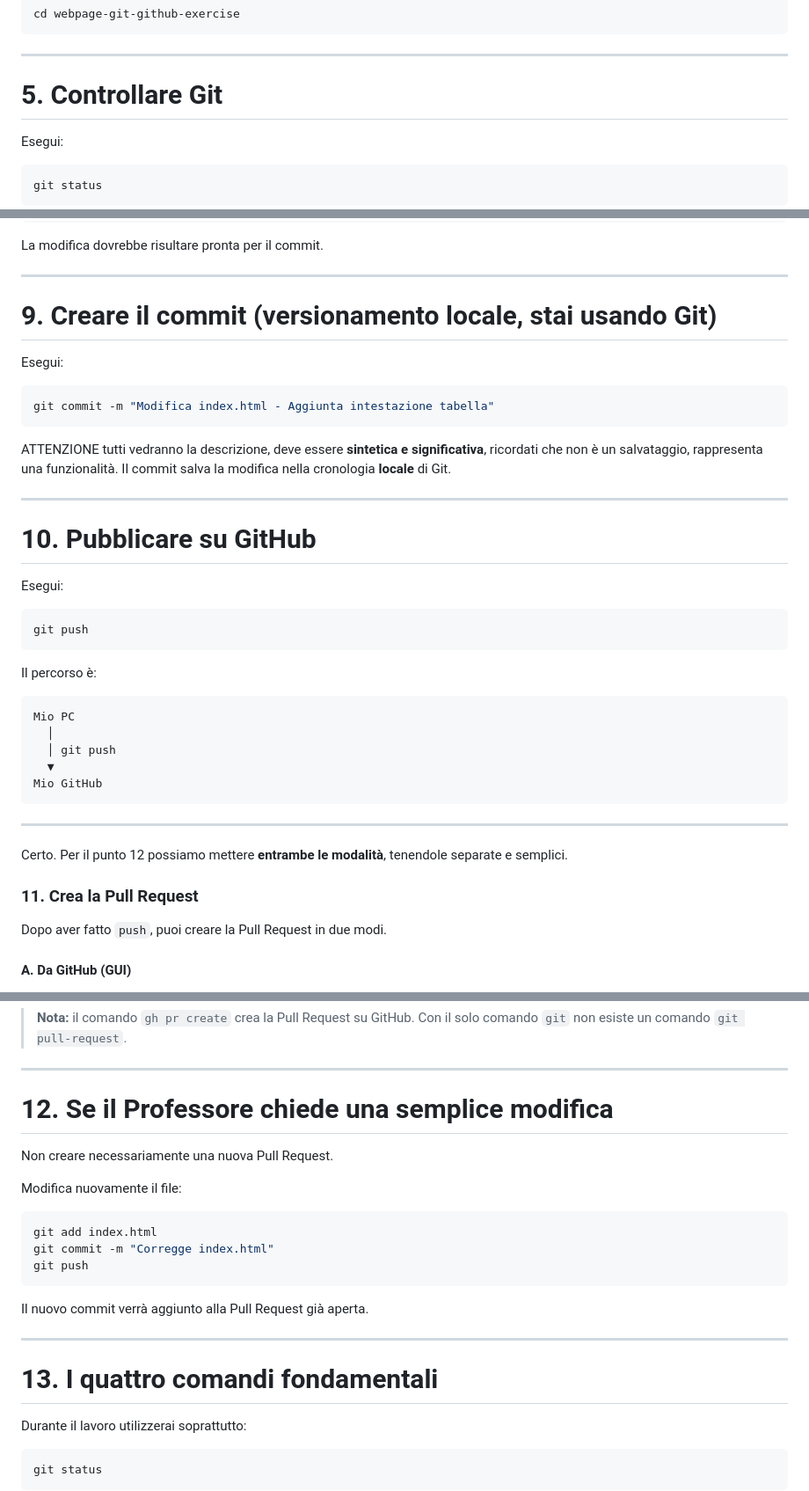
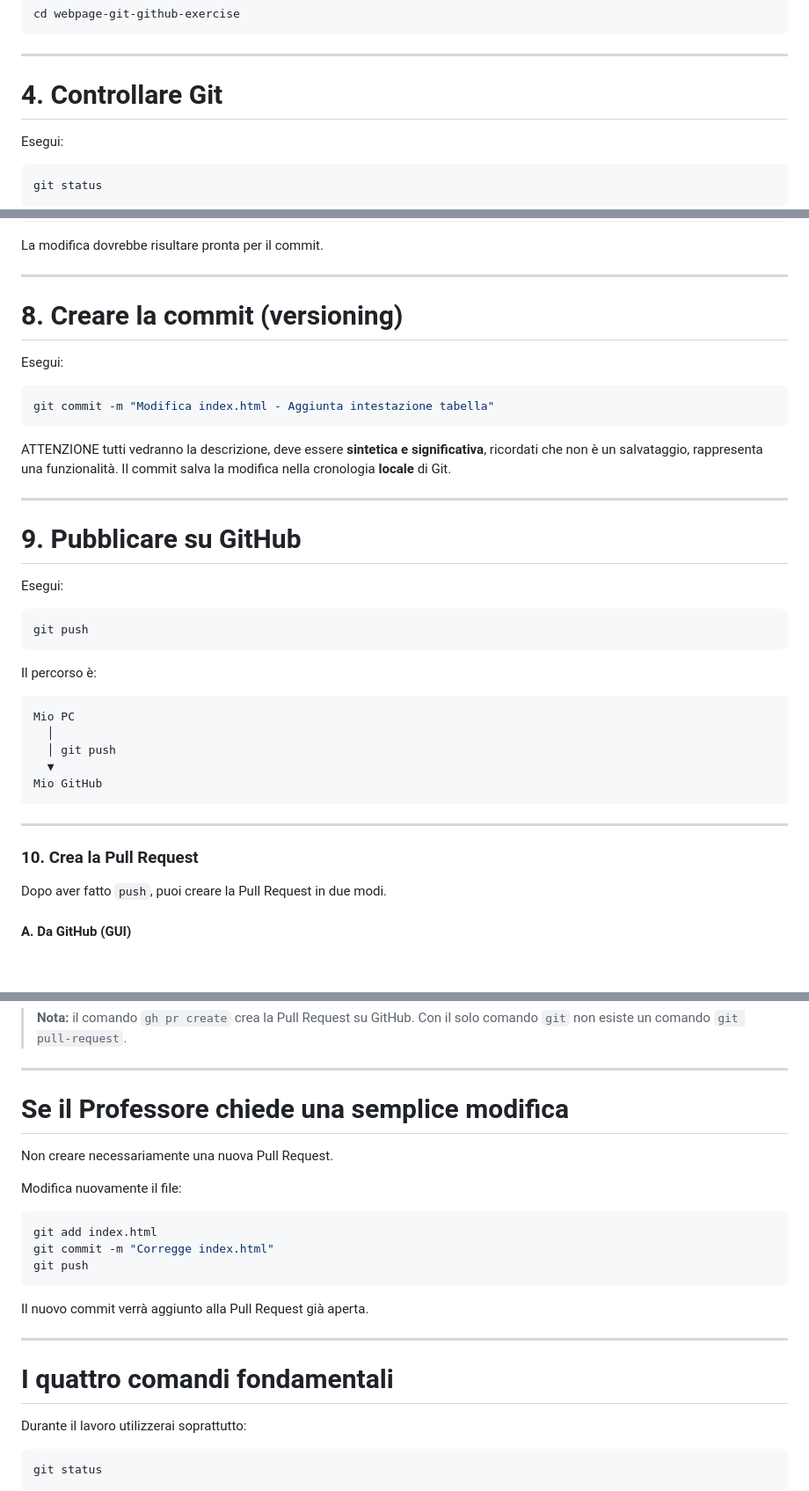
Before and after one commit to AnupaWAS09/webpage-git-github-exercise, a Markdown page: README.md, 3 parts joined by grey strips. Shown at 88% size. GitHub-like rendering; blank space fills up the shorter version.

````diff
--- a/README.md
+++ b/README.md
@@ -120,7 +98,7 @@ cd webpage-git-github-exercise
 
 ---
 
-# 5. Controllare Git
+# 4. Controllare Git
 
 Esegui:
 
@@ -207,7 +185,7 @@ La modifica dovrebbe risultare pronta per il commit.
 
 ---
 
-# 9. Creare il commit (versionamento locale, stai usando Git)
+# 8. Creare la commit (versioning)
 
 Esegui:
 
@@ -219,7 +197,7 @@ Il commit salva la modifica nella cronologia **locale** di Git.
 
 ---
 
-# 10. Pubblicare su GitHub
+# 9. Pubblicare su GitHub
 
 Esegui:
 
@@ -236,12 +214,9 @@ Mio PC
   ▼
 Mio GitHub
 ```
-
 ---
 
-Certo. Per il punto 12 possiamo mettere **entrambe le modalità**, tenendole separate e semplici.
-
-### 11. Crea la Pull Request
+### 10. Crea la Pull Request
 
 Dopo aver fatto `push`, puoi creare la Pull Request in due modi.
 
@@ -276,7 +251,7 @@ gh pr create --base Classe4DI --head NOME-DELLA-TUA-BRANCH --title "Modifica pag
 
 ---
 
-# 12. Se il Professore chiede una semplice modifica
+# Se il Professore chiede una semplice modifica
 
 Non creare necessariamente una nuova Pull Request.
 
@@ -292,7 +267,7 @@ Il nuovo commit verrà aggiunto alla Pull Request già aperta.
 
 ---
 
-# 13. I quattro comandi fondamentali
+# I quattro comandi fondamentali
 
 Durante il lavoro utilizzerai soprattutto:
 
````
Also changed, not shown: other parts of README.md (+39 -96 lines).
